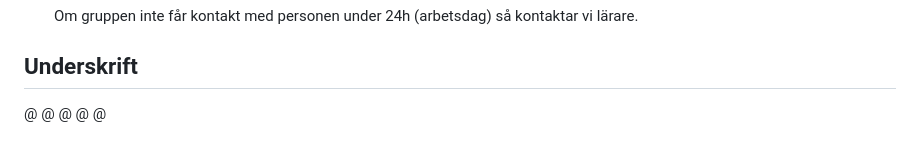
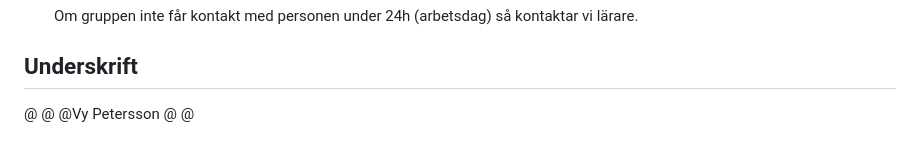
Before and after one commit to mikaelakihl/mi-js-intro-assignment2-cartoonquiz, a Markdown page: commitments.md, the part around the change. Rendered like a GitHub page.

Commit message:
add signature

```diff
--- a/commitments.md
+++ b/commitments.md
@@ -136,6 +136,6 @@
 
 @
 @
+@Vy Petersson
 @
 @
-@
```
